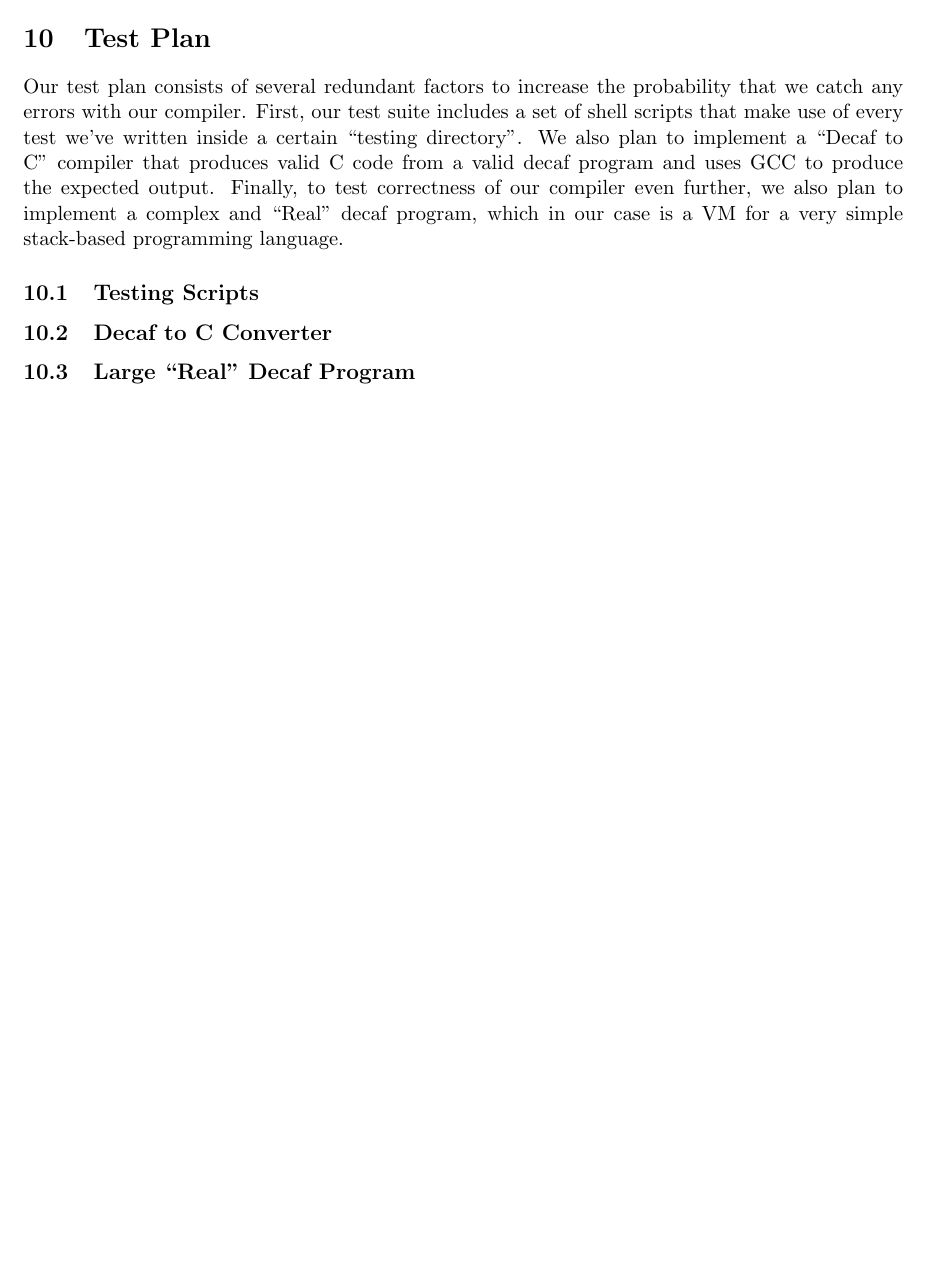
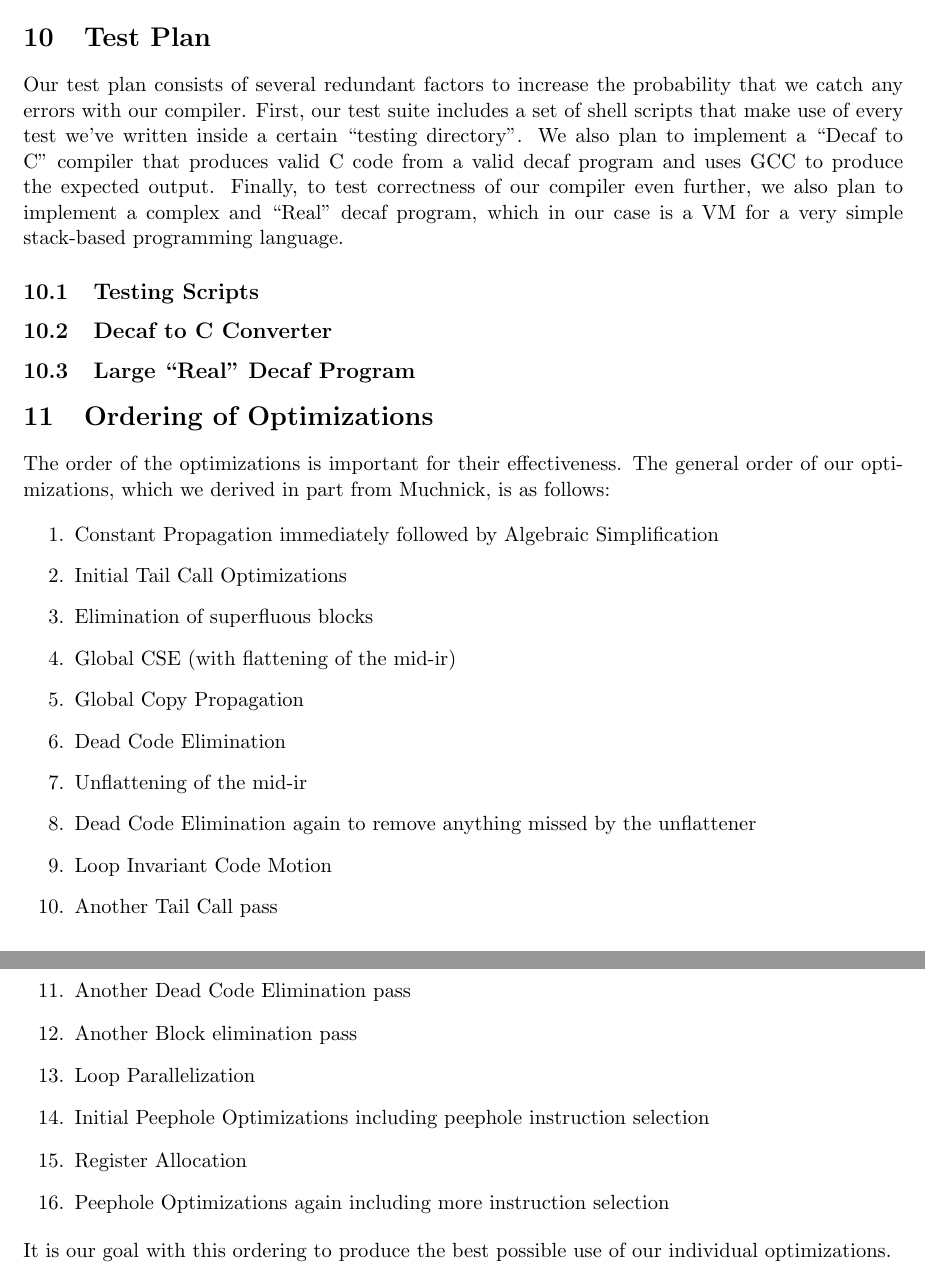
Before and after one commit to kmill/dcc, a LaTeX document (doc/design-project-4.tex): part of page 3 of 3 before the commit and two parts of pages 4 and 5 of 5 after it, the two joined at a grey line, cut so that both start at the same text, the shorter picture padded with empty space. Compiled offline with pdfLaTeX.

Commit message:
added several sections to the design doc

```diff
--- a/doc/design-project-4.tex
+++ b/doc/design-project-4.tex
@@ -174,4 +217,52 @@ our case is a VM for a very simple stack-based programming language.
 \subsection {Large ``Real'' Decaf Program}
 
 
+\section {Ordering of Optimizations}
+\label{sec:order}
+
+The order of the optimizations is important for their
+effectiveness. The general order of our optimizations, which we derived
+in part from Muchnick, is as follows:
+
+\begin{enumerate}
+
+\item Constant Propagation immediately followed by Algebraic
+  Simplification
+
+\item Initial Tail Call Optimizations
+
+\item Elimination of superfluous blocks
+
+\item Global CSE (with flattening of the mid-ir)
+
+\item Global Copy Propagation
+
+\item Dead Code Elimination
+
+\item Unflattening of the mid-ir
+
+\item Dead Code Elimination again to remove anything missed by the
+  unflattener
+
+\item Loop Invariant Code Motion
+
+\item Another Tail Call pass
+
+\item Another Dead Code Elimination pass
+
+\item Another Block elimination pass
+
+\item Loop Parallelization
+
+\item Initial Peephole Optimizations including peephole instruction selection
+
+\item Register Allocation
+
+\item Peephole Optimizations again including more instruction selection
+
+\end{enumerate}
+
+\noindent It is our goal with this ordering to produce the best possible use of
+our individual optimizations.
+
 \end{document}
```
Also changed, not shown: doc/design-project-4.tex (47 more changed lines), 1 other file.
